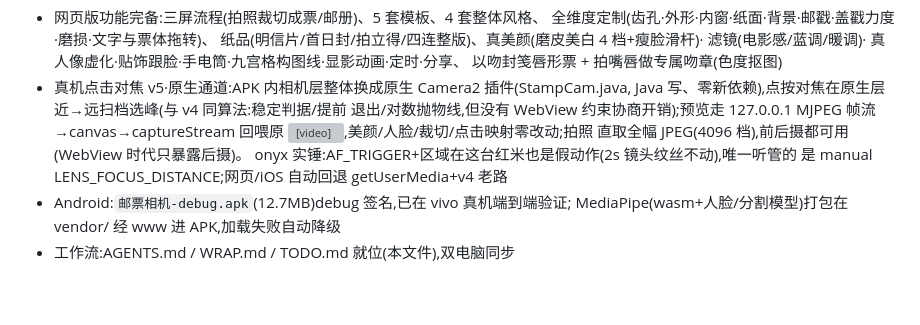
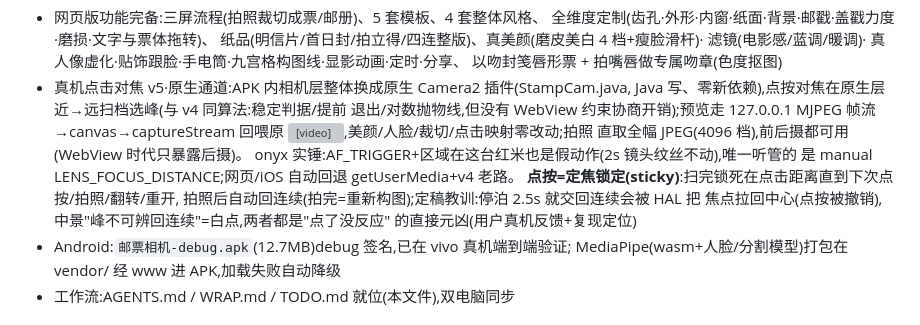
Before and after one commit to billmax99/stamp-camera, a Markdown page: TODO.md, the part around the change. Rendered like a GitHub page; blank space fills up the shorter version; grey boxes are pictures that could not be loaded.

Commit message:
docs: TODO 补对焦定焦锁定(sticky)定稿教训

```diff
--- a/TODO.md
+++ b/TODO.md
@@ -14,7 +14,11 @@
   →canvas→captureStream 回喂原 <video>,美颜/人脸/裁切/点击映射零改动;拍照
   直取全幅 JPEG(4096 档),前后摄都可用(WebView 时代只暴露后摄)。
   onyx 实锤:AF_TRIGGER+区域在这台红米也是假动作(2s 镜头纹丝不动),唯一听管的
-  是 manual LENS_FOCUS_DISTANCE;网页/iOS 自动回退 getUserMedia+v4 老路
+  是 manual LENS_FOCUS_DISTANCE;网页/iOS 自动回退 getUserMedia+v4 老路。
+  **点按=定焦锁定(sticky)**:扫完锁死在点击距离直到下次点按/拍照/翻转/重开,
+  拍照后自动回连续(拍完=重新构图);定稿教训:停泊 2.5s 就交回连续会被 HAL 把
+  焦点拉回中心(点按被撤销),中景"峰不可辨回连续"=白点,两者都是"点了没反应"
+  的直接元凶(用户真机反馈+复现定位)
 - Android:`邮票相机-debug.apk`(12.7MB)debug 签名,已在 vivo 真机端到端验证;
   MediaPipe(wasm+人脸/分割模型)打包在 vendor/ 经 www 进 APK,加载失败自动降级
 - 工作流:AGENTS.md / WRAP.md / TODO.md 就位(本文件),双电脑同步
```
